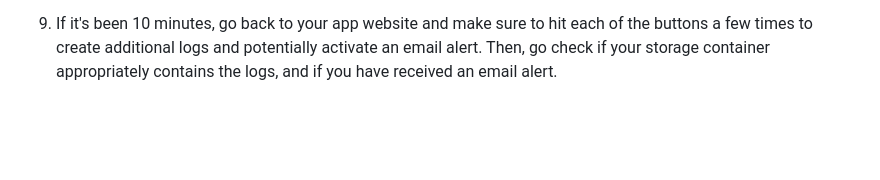
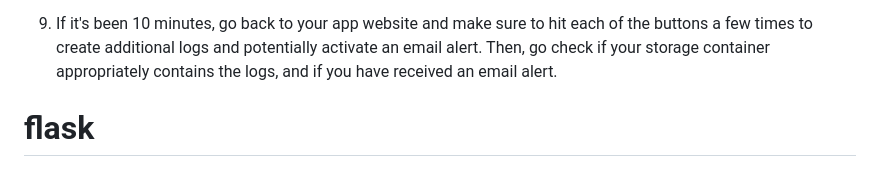
Before and after one commit to ananthvickey-crypto/flask, a Markdown page: README.md, the part around the change. Drawn GitHub-style; blank space fills up the shorter version.

```diff
--- a/README.md
+++ b/README.md
@@ -23,3 +23,4 @@ To complete the exercise:
 7. In the Alerts section, create a new alert based on the `Requests` signal for when there are greater than a count of 20 requests in a 15 minute period (set this low so you will be sure to activate it). As part of doing so, create an action group, only including yourself, that will receive an email when the alert is triggered. This may also take roughly 10 minutes to kick in, so go ahead and progress to the next step.
 8. While you wait for the storage account to begin receiving logs and the alert to activate, go to the "Quotas" section under "App Service plan" in your app. Take note of the limits, which especially on the free tier are fairly low. If your app exceeds these limits, it will be stopped until the next reset, unless you scale up your app (outside the scope of this course). It's important to note here that all of these quota limitations are available for setting alerts - take a few minutes to consider what type of alerts you might consider setting to become aware of a potential upcoming quota issue.
 9. If it's been 10 minutes, go back to your app website and make sure to hit each of the buttons a few times to create additional logs and potentially activate an email alert. Then, go check if your storage container appropriately contains the logs, and if you have received an email alert.
+# flask
```
